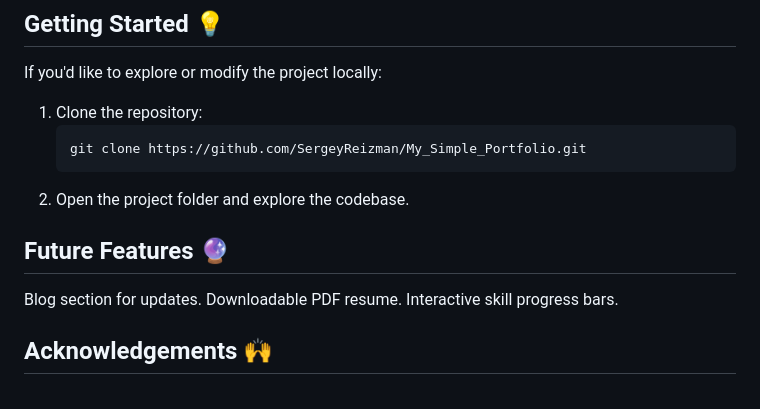
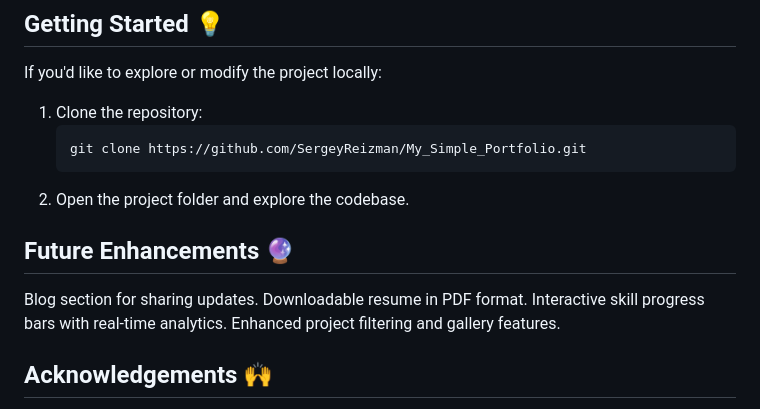
Before and after one commit to SergeyReizman/My_Simple_Portfolio, a Markdown page: README.md, the part around the change. Rendered like a GitHub page.

Commit message:
readme.md enhancement

```diff
--- a/README.md
+++ b/README.md
@@ -128,10 +128,11 @@ If you'd like to explore or modify the project locally:
    git clone https://github.com/SergeyReizman/My_Simple_Portfolio.git
 2. Open the project folder and explore the codebase.
 
-## Future Features 🔮
-Blog section for updates.
-Downloadable PDF resume.
-Interactive skill progress bars.
+## Future Enhancements 🔮
+Blog section for sharing updates.
+Downloadable resume in PDF format.
+Interactive skill progress bars with real-time analytics.
+Enhanced project filtering and gallery features.
 
 ## Acknowledgements 🙌
 Special thanks to:
```
